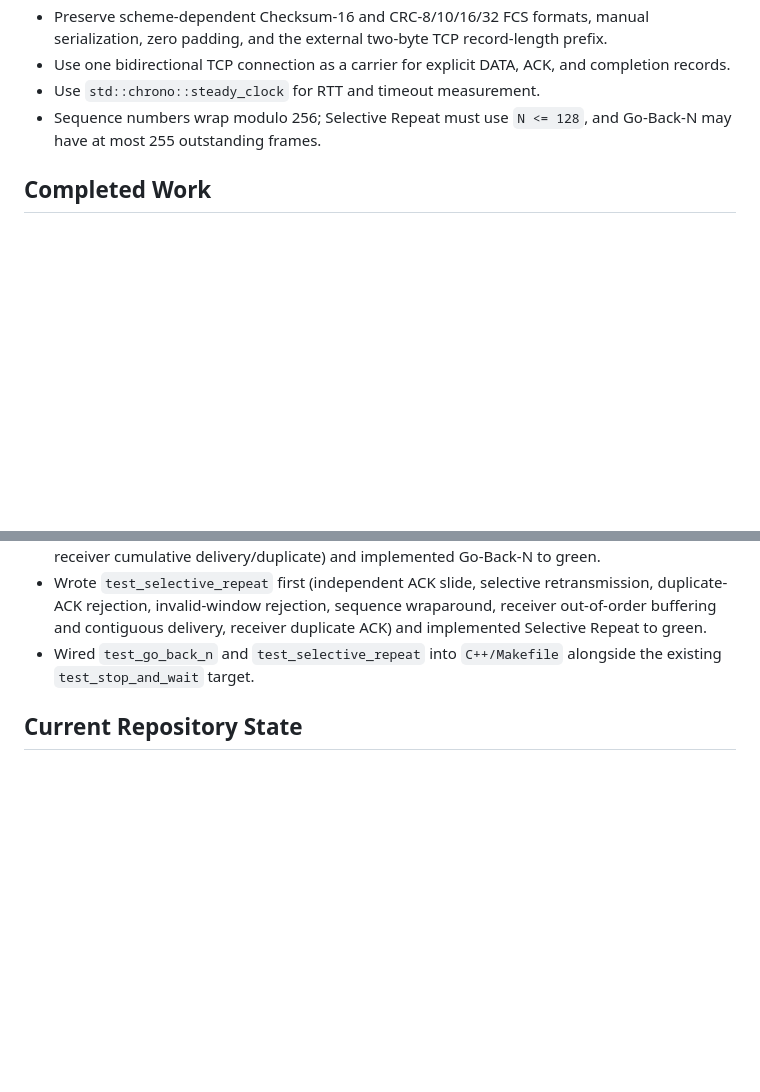
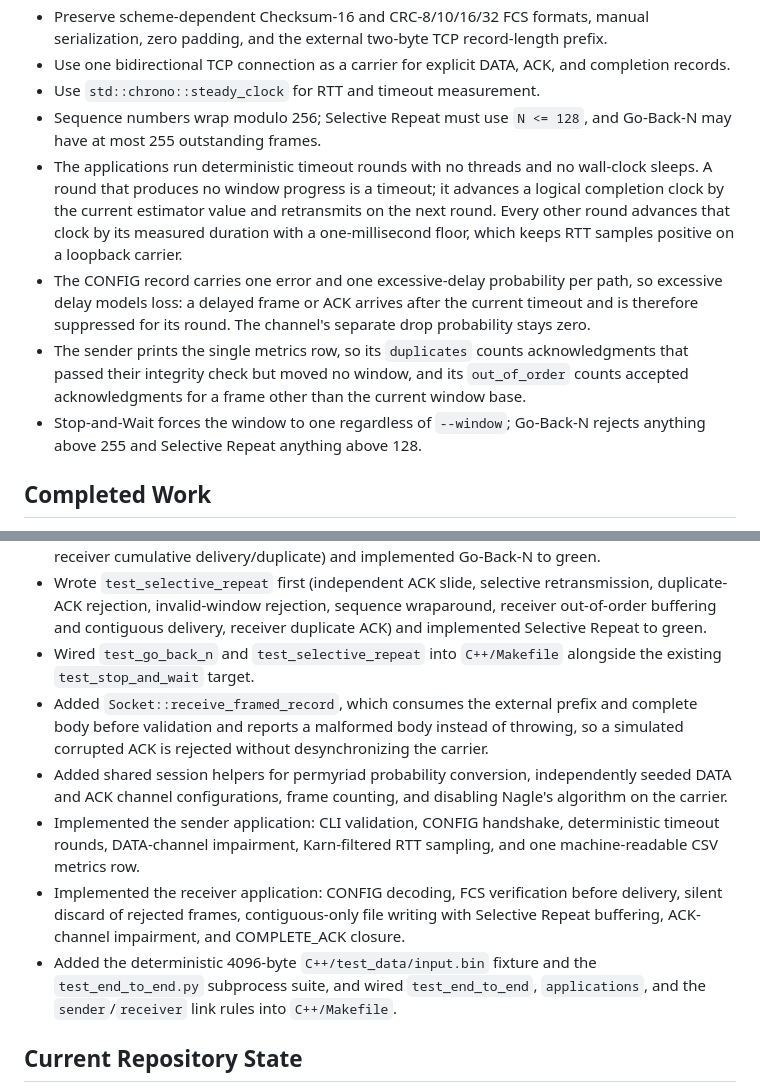
Before and after one commit to AgentPhoenix7/CN-Flow-Control, a Markdown page: PROGRESS.md, 2 parts joined by grey strips. Rendered like a GitHub page; blank space fills up the shorter version.

```diff
--- a/PROGRESS.md
+++ b/PROGRESS.md
@@ -32,6 +32,10 @@ Demonstration: **24–28 August 2026**. Report submission: **31 August–4 Septe
 - Use one bidirectional TCP connection as a carrier for explicit DATA, ACK, and completion records.
 - Use `std::chrono::steady_clock` for RTT and timeout measurement.
 - Sequence numbers wrap modulo 256; Selective Repeat must use `N <= 128`, and Go-Back-N may have at most 255 outstanding frames.
+- The applications run deterministic timeout rounds with no threads and no wall-clock sleeps. A round that produces no window progress is a timeout; it advances a logical completion clock by the current estimator value and retransmits on the next round. Every other round advances that clock by its measured duration with a one-millisecond floor, which keeps RTT samples positive on a loopback carrier.
+- The CONFIG record carries one error and one excessive-delay probability per path, so excessive delay models loss: a delayed frame or ACK arrives after the current timeout and is therefore suppressed for its round. The channel's separate drop probability stays zero.
+- The sender prints the single metrics row, so its `duplicates` counts acknowledgments that passed their integrity check but moved no window, and its `out_of_order` counts accepted acknowledgments for a frame other than the current window base.
+- Stop-and-Wait forces the window to one regardless of `--window`; Go-Back-N rejects anything above 255 and Selective Repeat anything above 128.
 
 ## Completed Work
 
@@ -65,6 +69,11 @@ Demonstration: **24–28 August 2026**. Report submission: **31 August–4 Septe
 - Wrote `test_go_back_n` first (window fill, cumulative ACK slide, whole-window timeout, duplicate-ACK rejection, invalid-window rejection, sequence wraparound, receiver out-of-order discard, receiver cumulative delivery/duplicate) and implemented Go-Back-N to green.
 - Wrote `test_selective_repeat` first (independent ACK slide, selective retransmission, duplicate-ACK rejection, invalid-window rejection, sequence wraparound, receiver out-of-order buffering and contiguous delivery, receiver duplicate ACK) and implemented Selective Repeat to green.
 - Wired `test_go_back_n` and `test_selective_repeat` into `C++/Makefile` alongside the existing `test_stop_and_wait` target.
+- Added `Socket::receive_framed_record`, which consumes the external prefix and complete body before validation and reports a malformed body instead of throwing, so a simulated corrupted ACK is rejected without desynchronizing the carrier.
+- Added shared session helpers for permyriad probability conversion, independently seeded DATA and ACK channel configurations, frame counting, and disabling Nagle's algorithm on the carrier.
+- Implemented the sender application: CLI validation, CONFIG handshake, deterministic timeout rounds, DATA-channel impairment, Karn-filtered RTT sampling, and one machine-readable CSV metrics row.
+- Implemented the receiver application: CONFIG decoding, FCS verification before delivery, silent discard of rejected frames, contiguous-only file writing with Selective Repeat buffering, ACK-channel impairment, and COMPLETE_ACK closure.
+- Added the deterministic 4096-byte `C++/test_data/input.bin` fixture and the `test_end_to_end.py` subprocess suite, and wired `test_end_to_end`, `applications`, and the `sender`/`receiver` link rules into `C++/Makefile`.
 
 ## Current Repository State
 
```
Also changed, not shown: other parts of PROGRESS.md (+15 -4 lines).
